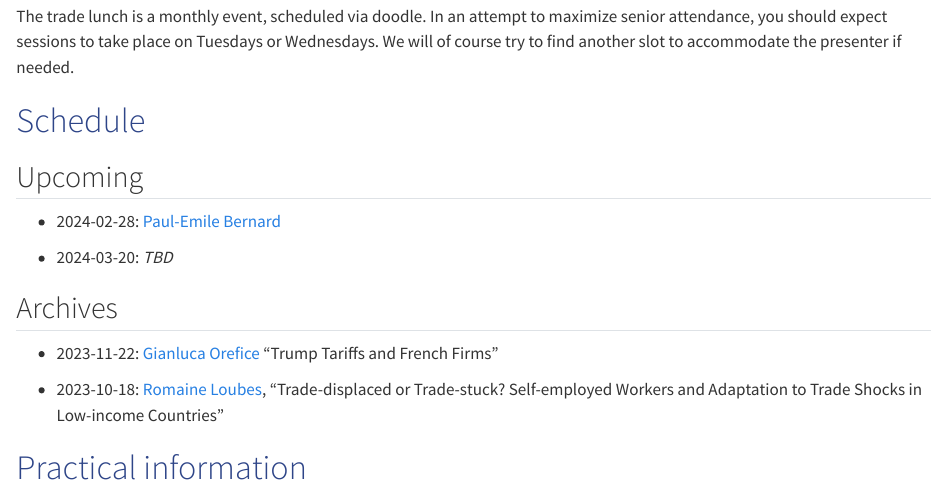
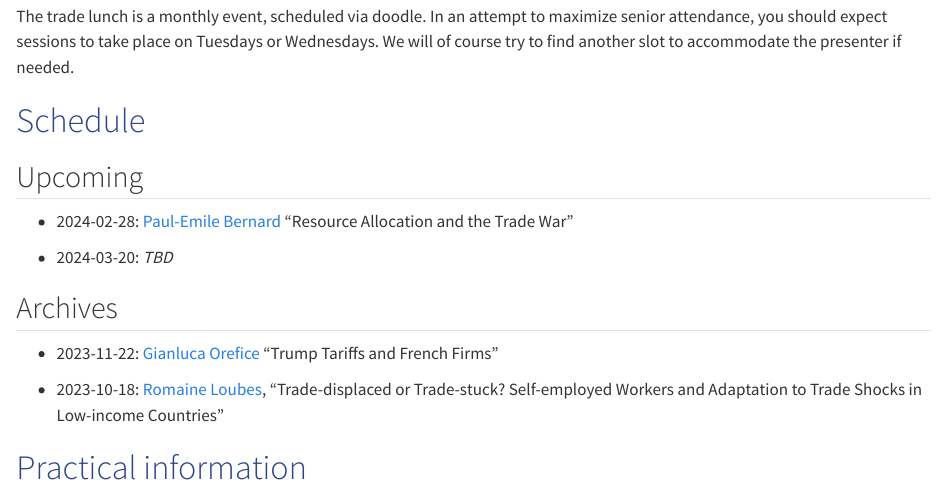
Before and after one commit to p-vllnva/trade_lunch, a Quarto document (Trade_lunch.qmd): the page in a window 1100 px wide, from 270 px down. Rendered offline with R 4.5, knitr and Pandoc in place of Quarto, with nearby package versions.

Commit message:
Program update
Added february presentation title

```diff
--- a/Trade_lunch.qmd
+++ b/Trade_lunch.qmd
@@ -26,7 +26,7 @@ presenter if needed.
 
 ## Upcoming
 
-- 2024-02-28: [Paul-Emile Bernard](mailto:paul-emile.bernard@dauphine.psl.eu)
+- 2024-02-28: [Paul-Emile Bernard](mailto:paul-emile.bernard@dauphine.psl.eu) "Resource Allocation and the Trade War"
 
 - 2024-03-20: *TBD*
 
--- a/_quarto.yml
+++ b/_quarto.yml
@@ -11,7 +11,7 @@ format:
     embed-resources: true
 css: styles.css
 
-linkcolor: blue
+linkcolor: "#2e4588"
 
 date: last-modified
 date-format: MMM D, YYYY
```
